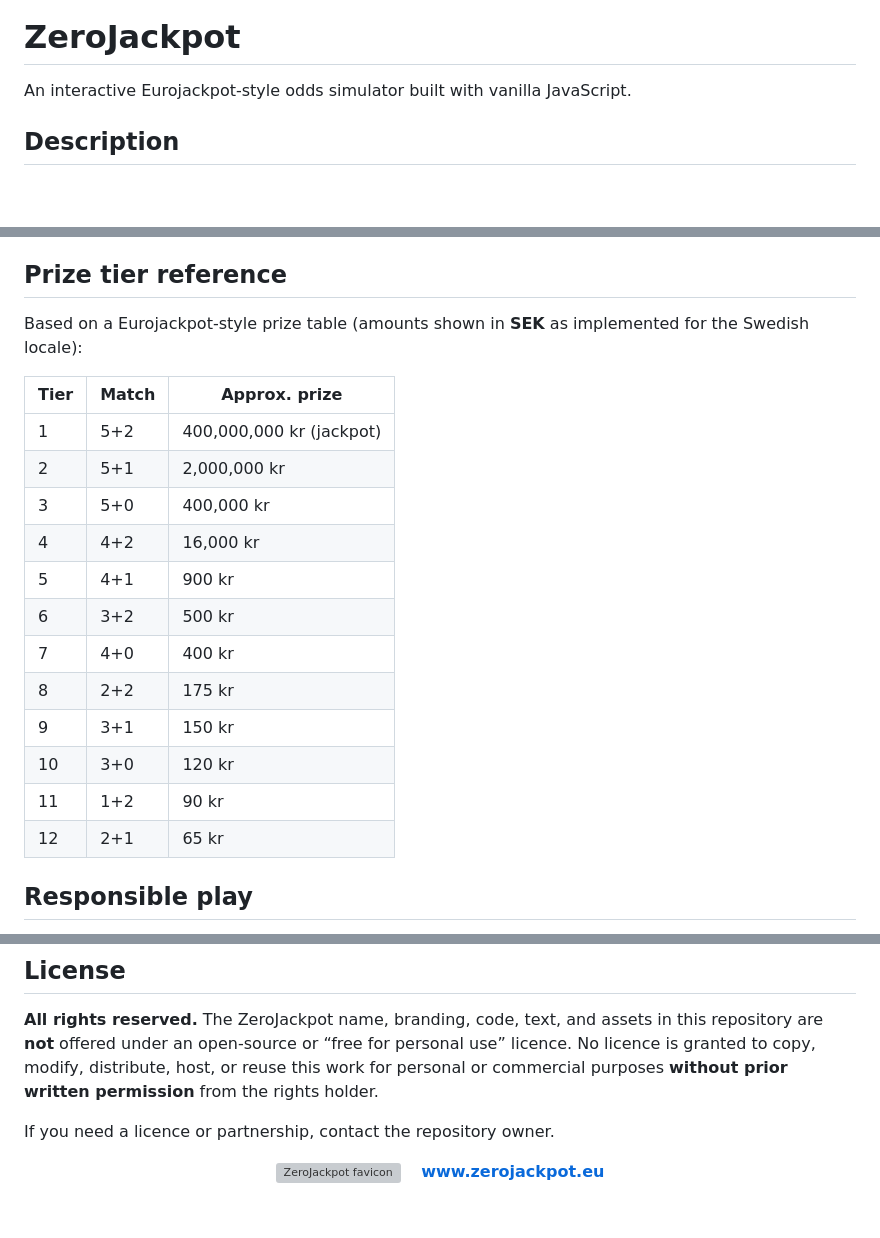
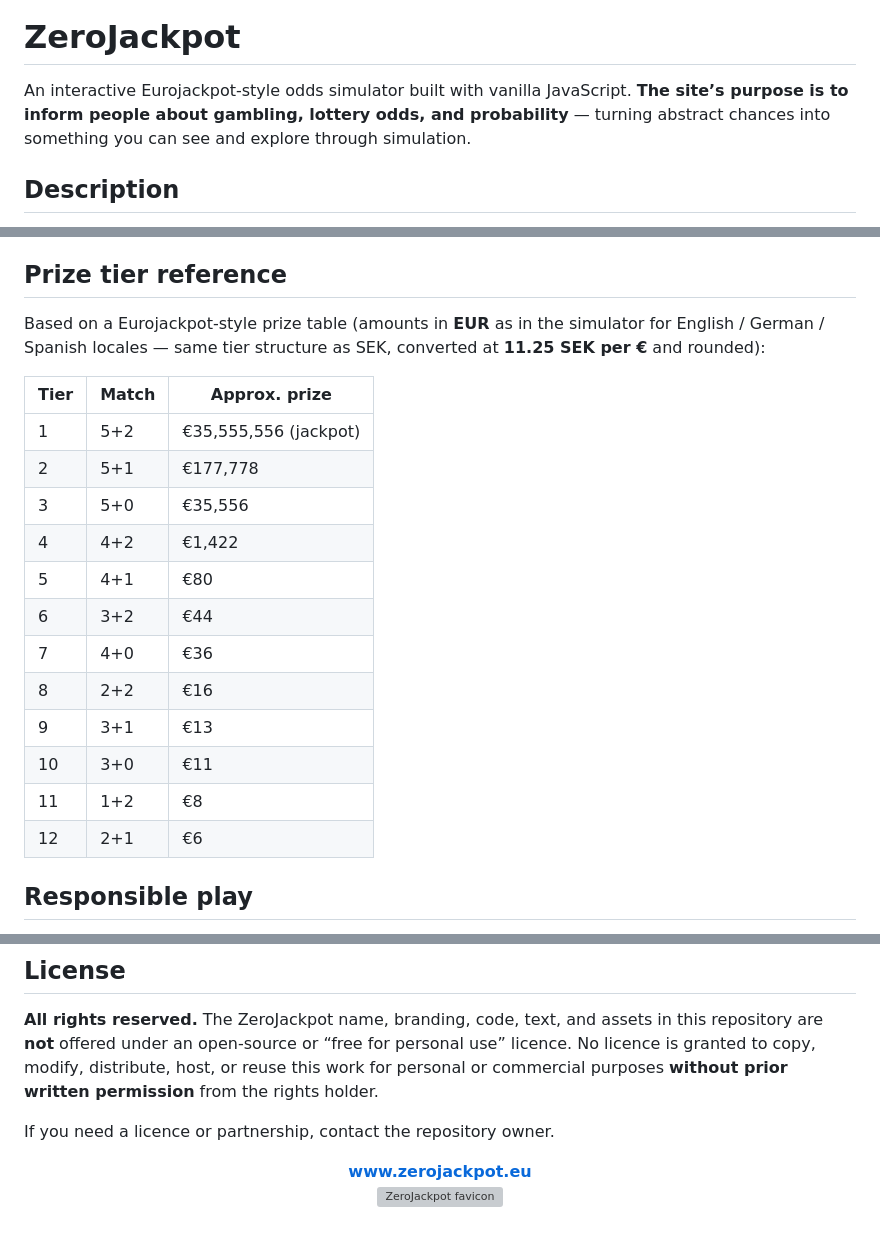
Before and after one commit to delit/zerojackpot, a Markdown page: README.md, 3 parts joined by grey strips. GitHub-like rendering; blank space fills up the shorter version; grey boxes are pictures that could not be loaded.

Commit message:
README: EUR prize table, footer layout, purpose statement
Made-with: Cursor

```diff
--- a/README.md
+++ b/README.md
@@ -4,7 +4,7 @@
 
 # ZeroJackpot
 
-An interactive Eurojackpot-style odds simulator built with vanilla JavaScript.
+An interactive Eurojackpot-style odds simulator built with vanilla JavaScript. **The site’s purpose is to inform people about gambling, lottery odds, and probability** — turning abstract chances into something you can see and explore through simulation.
 
 ## Description
 
@@ -51,22 +51,22 @@ ZeroJackpot lets you pick or randomise lottery lines and run thousands (or milli
 
 ## Prize tier reference
 
-Based on a Eurojackpot-style prize table (amounts shown in **SEK** as implemented for the Swedish locale):
+Based on a Eurojackpot-style prize table (amounts in **EUR** as in the simulator for English / German / Spanish locales — same tier structure as SEK, converted at **11.25 SEK per €** and rounded):
 
 | Tier | Match | Approx. prize |
 |------|-------|----------------|
-| 1 | 5+2 | 400,000,000 kr (jackpot) |
-| 2 | 5+1 | 2,000,000 kr |
-| 3 | 5+0 | 400,000 kr |
-| 4 | 4+2 | 16,000 kr |
-| 5 | 4+1 | 900 kr |
-| 6 | 3+2 | 500 kr |
-| 7 | 4+0 | 400 kr |
-| 8 | 2+2 | 175 kr |
-| 9 | 3+1 | 150 kr |
-| 10 | 3+0 | 120 kr |
-| 11 | 1+2 | 90 kr |
-| 12 | 2+1 | 65 kr |
+| 1 | 5+2 | €35,555,556 (jackpot) |
+| 2 | 5+1 | €177,778 |
+| 3 | 5+0 | €35,556 |
+| 4 | 4+2 | €1,422 |
+| 5 | 4+1 | €80 |
+| 6 | 3+2 | €44 |
+| 7 | 4+0 | €36 |
+| 8 | 2+2 | €16 |
+| 9 | 3+1 | €13 |
+| 10 | 3+0 | €11 |
+| 11 | 1+2 | €8 |
+| 12 | 2+1 | €6 |
 
 ## Responsible play
 
@@ -81,7 +81,6 @@ For Sweden, national support: [Stödlinjen](https://www.stodlinjen.se). For othe
 If you need a licence or partnership, contact the repository owner.
 
 <p align="center">
+  <a href="https://www.zerojackpot.eu"><strong>www.zerojackpot.eu</strong></a><br />
   <img src="grafik/favicon/01favicon@3x.png" alt="ZeroJackpot favicon" width="128" height="128" />
-  &nbsp;&nbsp;
-  <a href="https://www.zerojackpot.eu"><strong>www.zerojackpot.eu</strong></a>
 </p>
```
